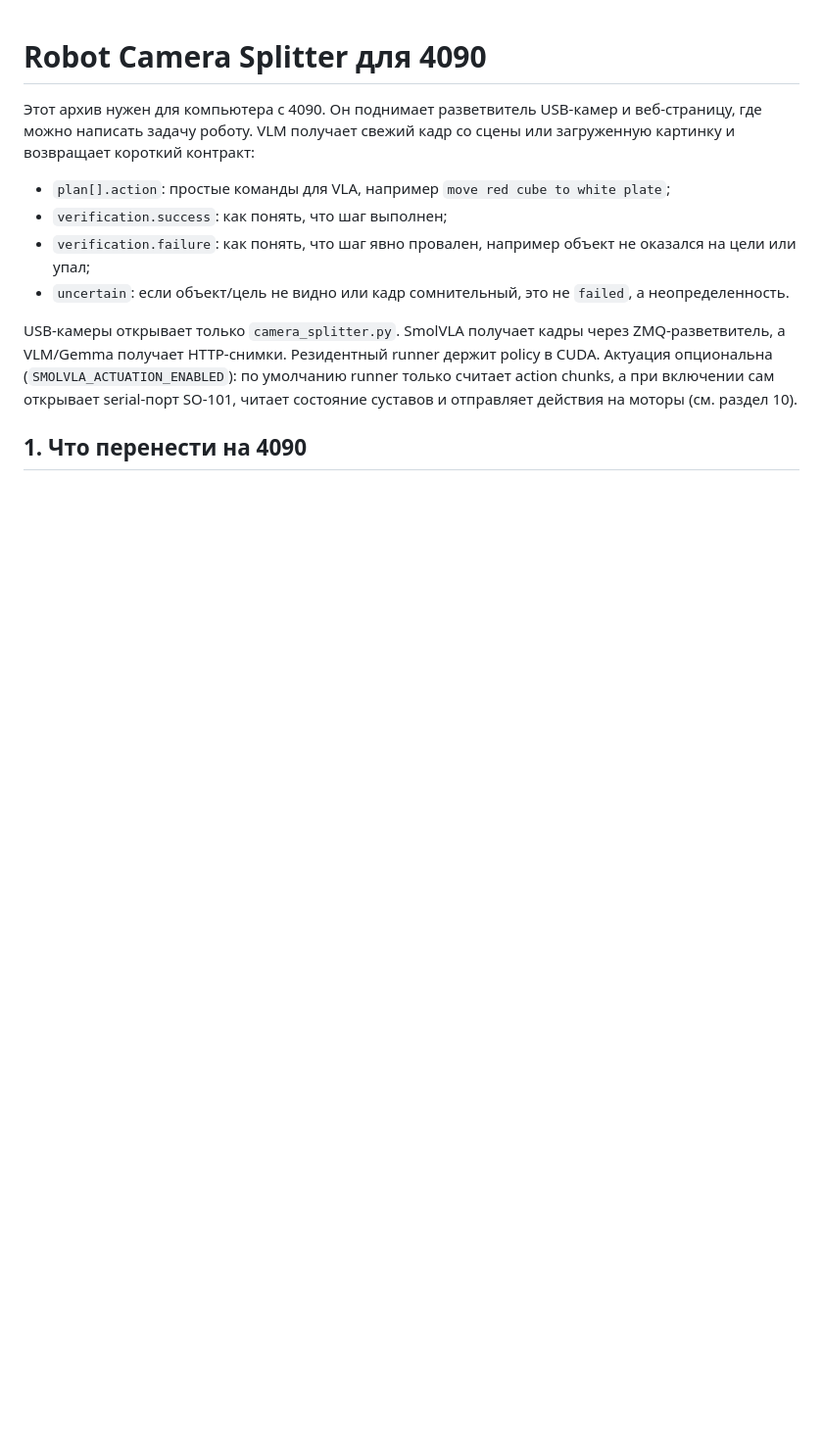
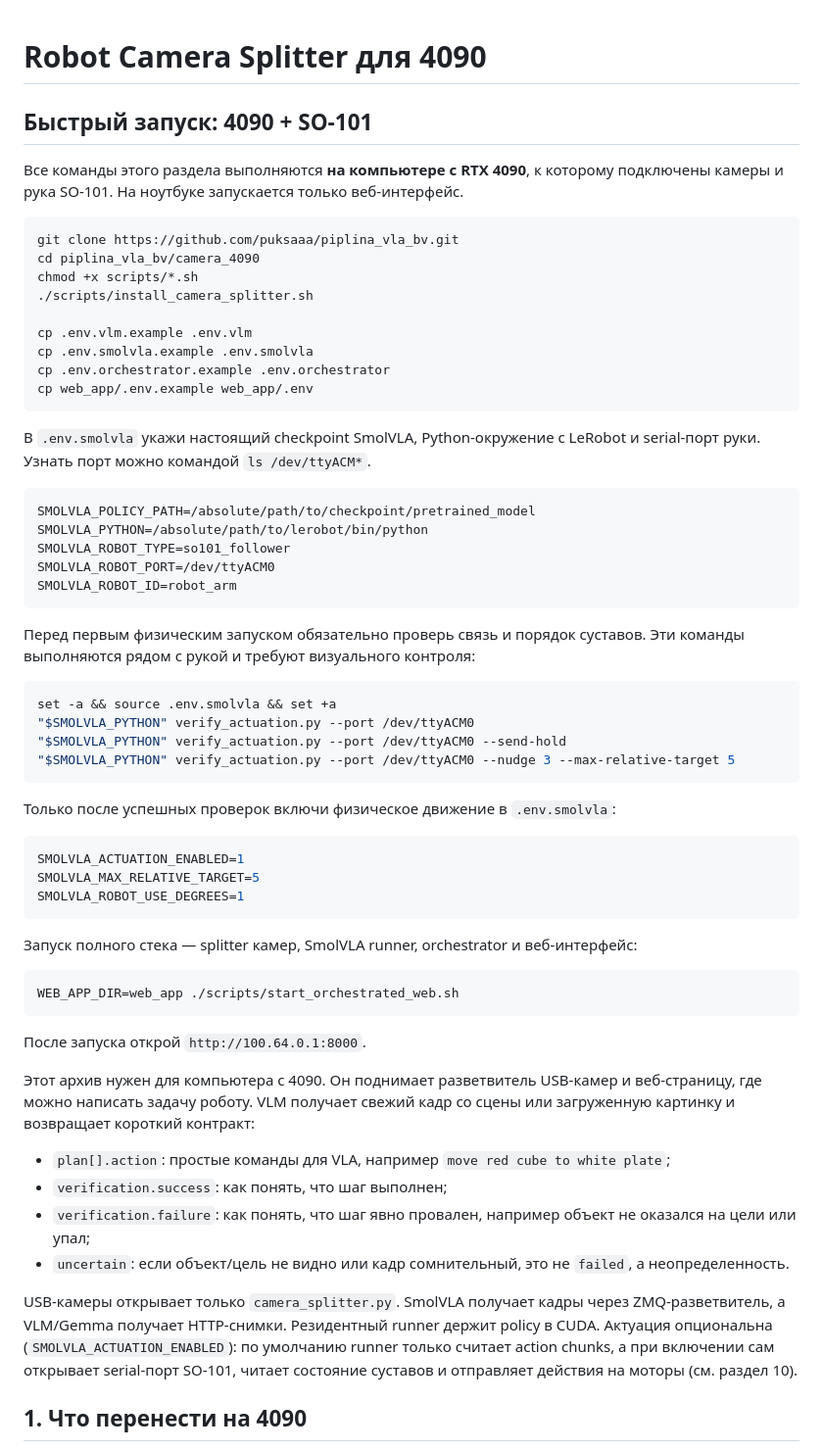
Before and after one commit to puksaaa/piplina_vla_bv, a Markdown page: camera_4090/README.md, the part around the change. Shown at 98% size. Rendered like a GitHub page; blank space fills up the shorter version.

Commit message:
Document SO-101 pipeline startup

````diff
--- a/camera_4090/README.md
+++ b/camera_4090/README.md
@@ -1,4 +1,58 @@
 # Robot Camera Splitter для 4090
+
+## Быстрый запуск: 4090 + SO-101
+
+Все команды этого раздела выполняются **на компьютере с RTX 4090**, к которому
+подключены камеры и рука SO-101. На ноутбуке запускается только веб-интерфейс.
+
+```bash
+git clone https://github.com/puksaaa/piplina_vla_bv.git
+cd piplina_vla_bv/camera_4090
+chmod +x scripts/*.sh
+./scripts/install_camera_splitter.sh
+
+cp .env.vlm.example .env.vlm
+cp .env.smolvla.example .env.smolvla
+cp .env.orchestrator.example .env.orchestrator
+cp web_app/.env.example web_app/.env
+```
+
+В `.env.smolvla` укажи настоящий checkpoint SmolVLA, Python-окружение с LeRobot и
+serial-порт руки. Узнать порт можно командой `ls /dev/ttyACM*`.
+
+```env
+SMOLVLA_POLICY_PATH=/absolute/path/to/checkpoint/pretrained_model
+SMOLVLA_PYTHON=/absolute/path/to/lerobot/bin/python
+SMOLVLA_ROBOT_TYPE=so101_follower
+SMOLVLA_ROBOT_PORT=/dev/ttyACM0
+SMOLVLA_ROBOT_ID=robot_arm
+```
+
+Перед первым физическим запуском обязательно проверь связь и порядок суставов.
+Эти команды выполняются рядом с рукой и требуют визуального контроля:
+
+```bash
+set -a && source .env.smolvla && set +a
+"$SMOLVLA_PYTHON" verify_actuation.py --port /dev/ttyACM0
+"$SMOLVLA_PYTHON" verify_actuation.py --port /dev/ttyACM0 --send-hold
+"$SMOLVLA_PYTHON" verify_actuation.py --port /dev/ttyACM0 --nudge 3 --max-relative-target 5
+```
+
+Только после успешных проверок включи физическое движение в `.env.smolvla`:
+
+```env
+SMOLVLA_ACTUATION_ENABLED=1
+SMOLVLA_MAX_RELATIVE_TARGET=5
+SMOLVLA_ROBOT_USE_DEGREES=1
+```
+
+Запуск полного стека — splitter камер, SmolVLA runner, orchestrator и веб-интерфейс:
+
+```bash
+WEB_APP_DIR=web_app ./scripts/start_orchestrated_web.sh
+```
+
+После запуска открой `http://100.64.0.1:8000`.
 
 Этот архив нужен для компьютера с 4090. Он поднимает разветвитель USB-камер и веб-страницу, где можно написать задачу роботу. VLM получает свежий кадр со сцены или загруженную картинку и возвращает короткий контракт:
 
````
